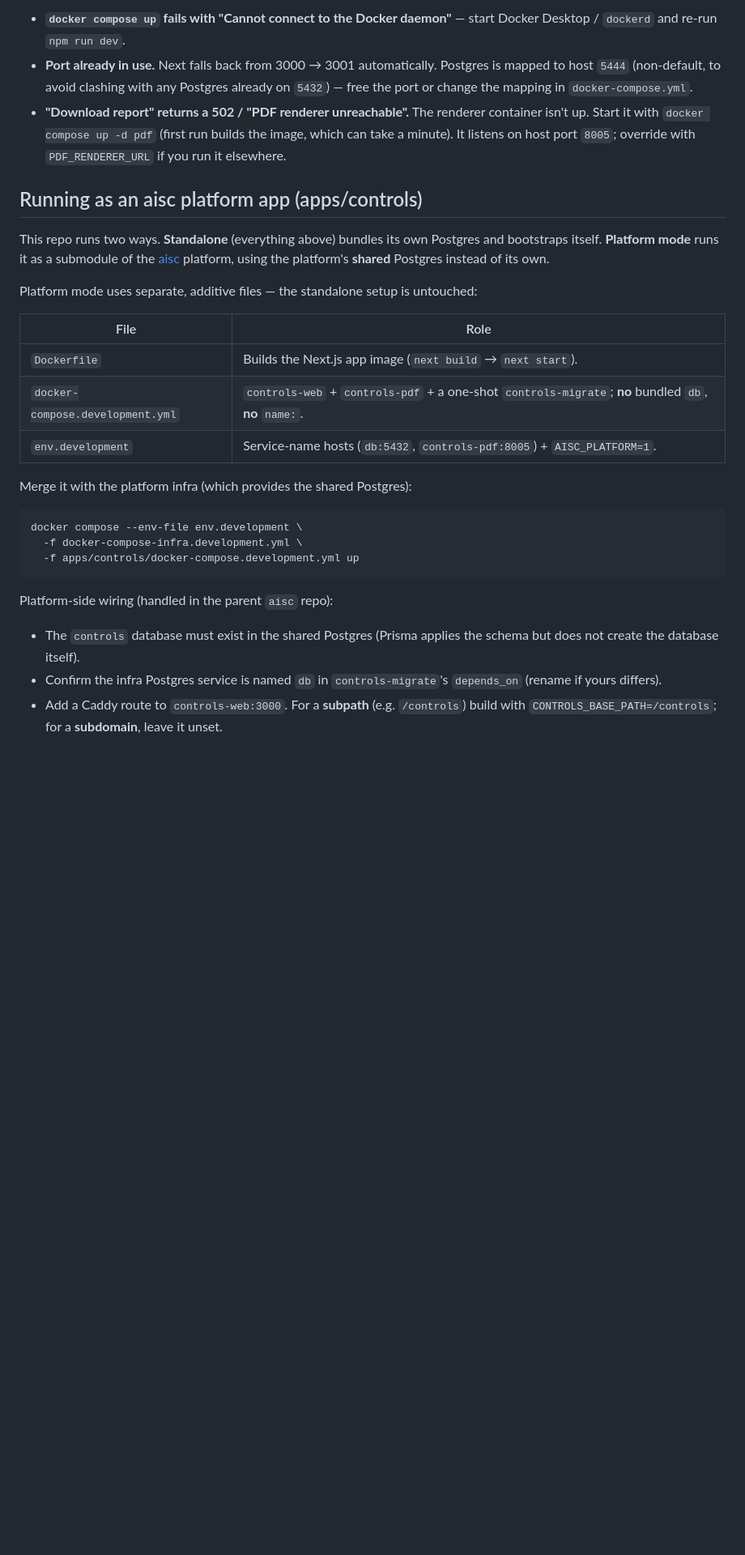
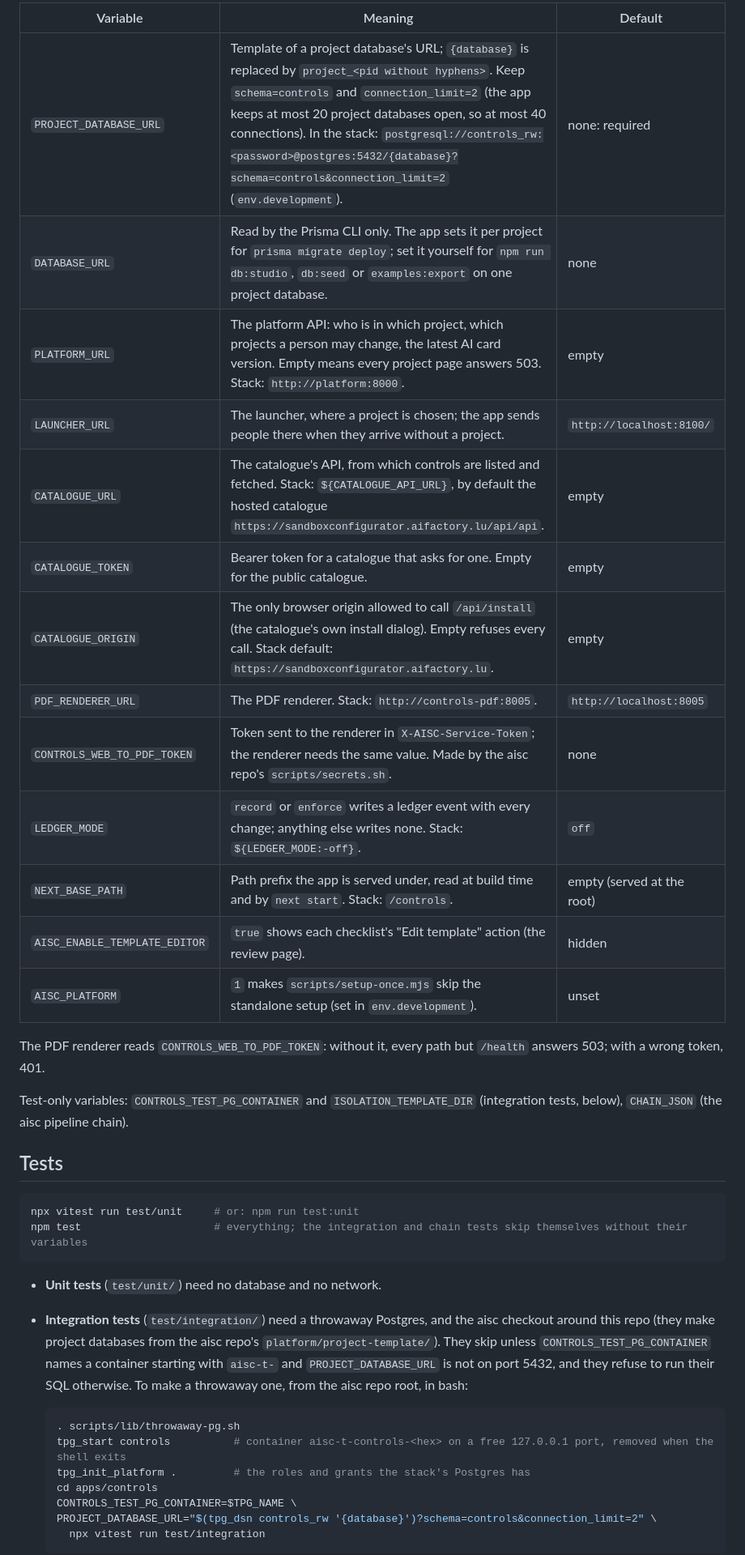
Before and after one commit to lux-ai-factory/aisc-controls, a Markdown page: README.md, the part around one of its changes. Shown at 81% size. GitHub-like rendering; blank space fills up the shorter version.

````diff
--- a/README.md
+++ b/README.md
@@ -63,44 +126,48 @@ bundled examples — see [Bundled examples](#bundled-examples) below.
 
-- **`docker compose up` fails with "Cannot connect to the Docker daemon"** —
-  start Docker Desktop / `dockerd` and re-run `npm run dev`.
-- **Port already in use.** Next falls back from 3000 → 3001 automatically.
-  Postgres is mapped to host `5444` (non-default, to avoid clashing with any
-  Postgres already on `5432`) — free the port or change the mapping in
-  `docker-compose.yml`.
-- **"Download report" returns a 502 / "PDF renderer unreachable".** The renderer
-  container isn't up. Start it with `docker compose up -d pdf` (first run builds
-  the image, which can take a minute). It listens on host port `8005`; override
-  with `PDF_RENDERER_URL` if you run it elsewhere.
+| Variable | Meaning | Default |
+| --- | --- | --- |
+| `PROJECT_DATABASE_URL` | Template of a project database's URL; `{database}` is replaced by `project_<pid without hyphens>`. Keep `schema=controls` and `connection_limit=2` (the app keeps at most 20 project databases open, so at most 40 connections). In the stack: `postgresql://controls_rw:<password>@postgres:5432/{database}?schema=controls&connection_limit=2` (`env.development`). | none: required |
+| `DATABASE_URL` | Read by the Prisma CLI only. The app sets it per project for `prisma migrate deploy`; set it yourself for `npm run db:studio`, `db:seed` or `examples:export` on one project database. | none |
+| `PLATFORM_URL` | The platform API: who is in which project, which projects a person may change, the latest AI card version. Empty means every project page answers 503. Stack: `http://platform:8000`. | empty |
+| `LAUNCHER_URL` | The launcher, where a project is chosen; the app sends people there when they arrive without a project. | `http://localhost:8100/` |
+| `CATALOGUE_URL` | The catalogue's API, from which controls are listed and fetched. Stack: `${CATALOGUE_API_URL}`, by default the hosted catalogue `https://sandboxconfigurator.aifactory.lu/api/api`. | empty |
+| `CATALOGUE_TOKEN` | Bearer token for a catalogue that asks for one. Empty for the public catalogue. | empty |
+| `CATALOGUE_ORIGIN` | The only browser origin allowed to call `/api/install` (the catalogue's own install dialog). Empty refuses every call. Stack default: `https://sandboxconfigurator.aifactory.lu`. | empty |
+| `PDF_RENDERER_URL` | The PDF renderer. Stack: `http://controls-pdf:8005`. | `http://localhost:8005` |
+| `CONTROLS_WEB_TO_PDF_TOKEN` | Token sent to the renderer in `X-AISC-Service-Token`; the renderer needs the same value. Made by the aisc repo's `scripts/secrets.sh`. | none |
+| `LEDGER_MODE` | `record` or `enforce` writes a ledger event with every change; anything else writes none. Stack: `${LEDGER_MODE:-off}`. | `off` |
+| `NEXT_BASE_PATH` | Path prefix the app is served under, read at build time and by `next start`. Stack: `/controls`. | empty (served at the root) |
+| `AISC_ENABLE_TEMPLATE_EDITOR` | `true` shows each checklist's "Edit template" action (the review page). | hidden |
+| `AISC_PLATFORM` | `1` makes `scripts/setup-once.mjs` skip the standalone setup (set in `env.development`). | unset |
 
-## Running as an aisc platform app (apps/controls)
+The PDF renderer reads `CONTROLS_WEB_TO_PDF_TOKEN`: without it, every path but
+`/health` answers 503; with a wrong token, 401.
 
-This repo runs two ways. **Standalone** (everything above) bundles its own
-Postgres and bootstraps itself. **Platform mode** runs it as a submodule of the
-[aisc](https://github.com/lux-ai-factory/aisc) platform, using the platform's
-**shared** Postgres instead of its own.
+Test-only variables: `CONTROLS_TEST_PG_CONTAINER` and `ISOLATION_TEMPLATE_DIR`
+(integration tests, below), `CHAIN_JSON` (the aisc pipeline chain).
 
-Platform mode uses separate, additive files — the standalone setup is untouched:
-
-| File | Role |
-| --- | --- |
-| `Dockerfile` | Builds the Next.js app image (`next build` → `next start`). |
-| `docker-compose.development.yml` | `controls-web` + `controls-pdf` + a one-shot `controls-migrate`; **no** bundled `db`, **no** `name:`. |
-| `env.development` | Service-name hosts (`db:5432`, `controls-pdf:8005`) + `AISC_PLATFORM=1`. |
-
-Merge it with the platform infra (which provides the shared Postgres):
+## Tests
 
 ```bash
-docker compose --env-file env.development \
-  -f docker-compose-infra.development.yml \
-  -f apps/controls/docker-compose.development.yml up
+npx vitest run test/unit     # or: npm run test:unit
+npm test                     # everything; the integration and chain tests skip themselves without their variables
 ```
 
-Platform-side wiring (handled in the parent `aisc` repo):
+- **Unit tests** (`test/unit/`) need no database and no network.
+- **Integration tests** (`test/integration/`) need a throwaway Postgres, and
+  the aisc checkout around this repo (they make project databases from the
+  aisc repo's `platform/project-template/`). They skip unless
+  `CONTROLS_TEST_PG_CONTAINER` names a container starting with `aisc-t-` and
+  `PROJECT_DATABASE_URL` is not on port 5432, and they refuse to run their SQL
+  otherwise. To make a throwaway one, from the aisc repo root, in bash:
 
-- The `controls` database must exist in the shared Postgres (Prisma applies the
-  schema but does not create the database itself).
-- Confirm the infra Postgres service is named `db` in `controls-migrate`'s
-  `depends_on` (rename if yours differs).
-- Add a Caddy route to `controls-web:3000`. For a **subpath** (e.g. `/controls`)
-  build with `CONTROLS_BASE_PATH=/controls`; for a **subdomain**, leave it unset.
+  ```bash
+  . scripts/lib/throwaway-pg.sh
+  tpg_start controls          # container aisc-t-controls-<hex> on a free 127.0.0.1 port, removed when the shell exits
+  tpg_init_platform .         # the roles and grants the stack's Postgres has
+  cd apps/controls
+  CONTROLS_TEST_PG_CONTAINER=$TPG_NAME \
+  PROJECT_DATABASE_URL="$(tpg_dsn controls_rw '{database}')?schema=controls&connection_limit=2" \
+    npx vitest run test/integration
+  ```
 
````
Also changed, not shown: other parts of README.md (+151 -155 lines), 1 other file.
